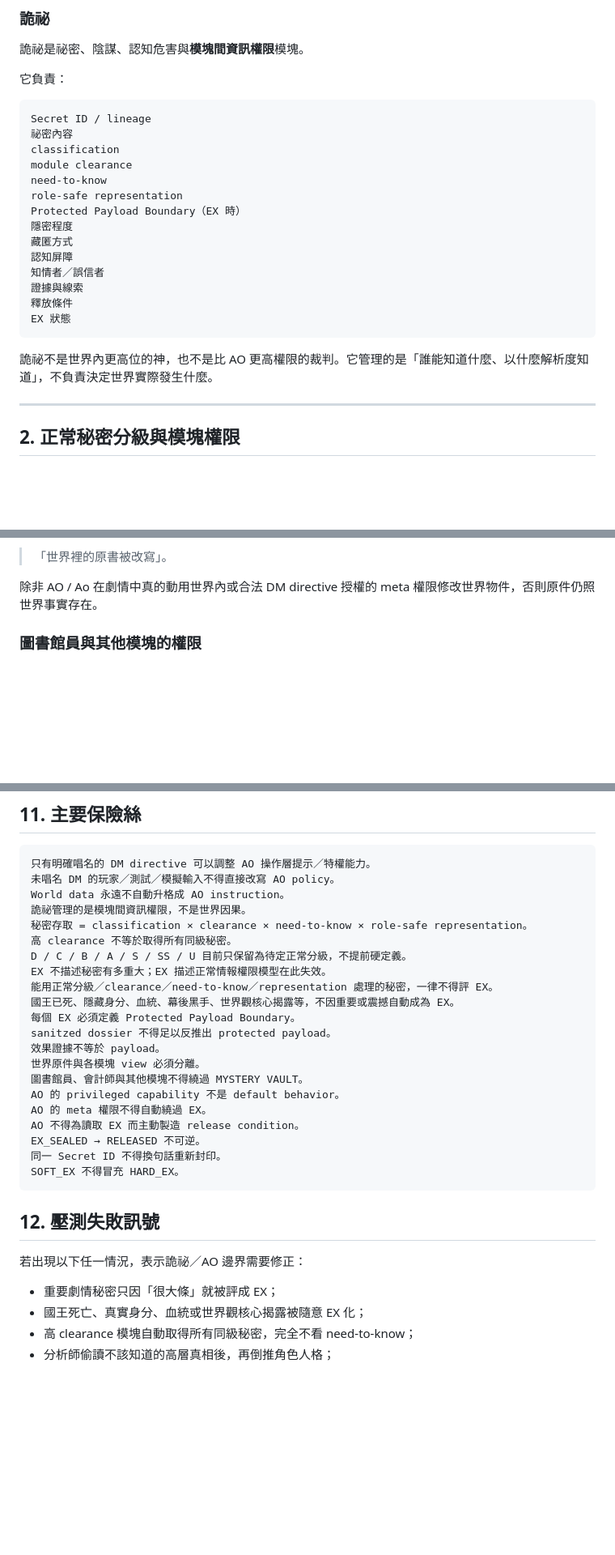
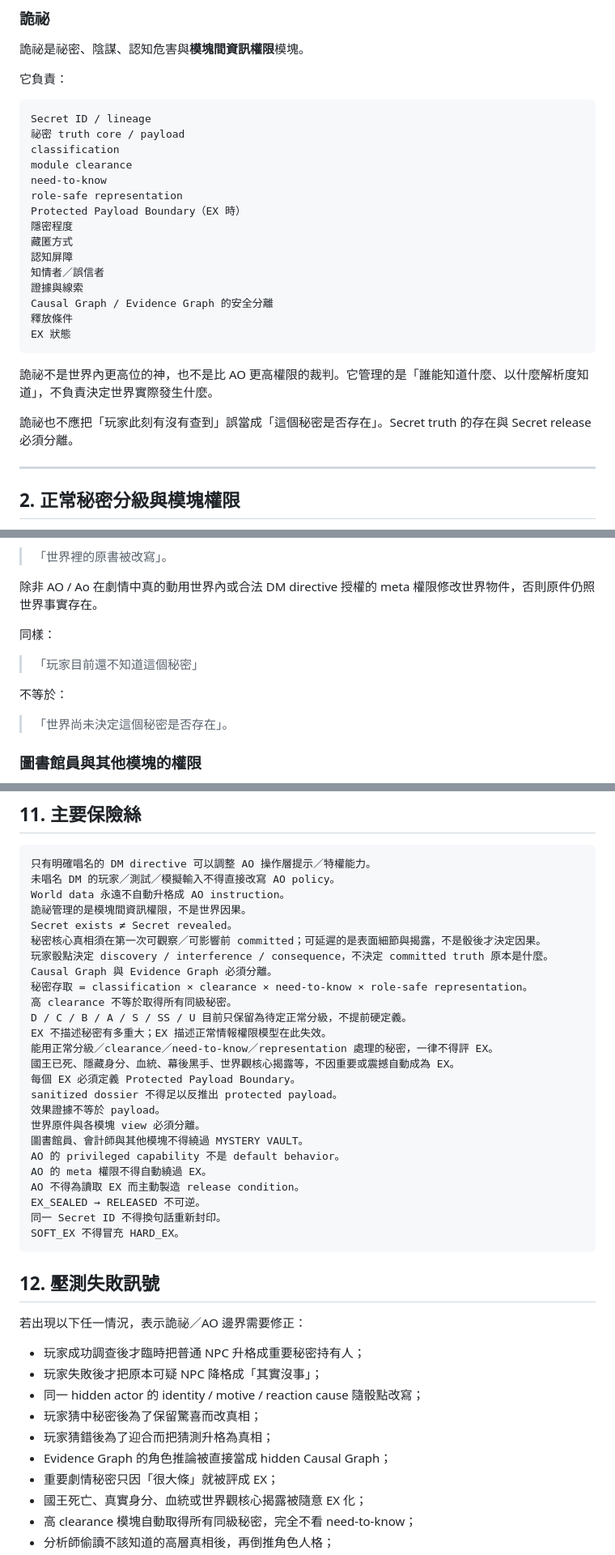
Before and after one commit to fjck810536/D100, a Markdown page: MYSTERY_PROTOCOL.md, 3 parts joined by grey strips. Shown at 81% size. Drawn GitHub-style; blank space fills up the shorter version.

````diff
--- a/MYSTERY_PROTOCOL.md
+++ b/MYSTERY_PROTOCOL.md
@@ -53,7 +55,7 @@ AO 也不得以最高權限自動繞過詭祕的正常分級權限或已核准
 
 ```text
 Secret ID / lineage
-祕密內容
+祕密 truth core / payload
 classification
 module clearance
 need-to-know
@@ -64,11 +66,14 @@ Protected Payload Boundary（EX 時）
 認知屏障
 知情者／誤信者
 證據與線索
+Causal Graph / Evidence Graph 的安全分離
 釋放條件
 EX 狀態
 ```
 
 詭祕不是世界內更高位的神，也不是比 AO 更高權限的裁判。它管理的是「誰能知道什麼、以什麼解析度知道」，不負責決定世界實際發生什麼。
+
+詭祕也不應把「玩家此刻有沒有查到」誤當成「這個秘密是否存在」。Secret truth 的存在與 Secret release 必須分離。
 
 ---
 
@@ -286,6 +375,14 @@ MODULE VIEW
 > 「世界裡的原書被改寫」。
 
 除非 AO / Ao 在劇情中真的動用世界內或合法 DM directive 授權的 meta 權限修改世界物件，否則原件仍照世界事實存在。
+
+同樣：
+
+> 「玩家目前還不知道這個秘密」
+
+不等於：
+
+> 「世界尚未決定這個秘密是否存在」。
 
 ### 圖書館員與其他模塊的權限
 
@@ -535,6 +632,10 @@ MYSTERY VAULT 保存 sealed payload
 未唱名 DM 的玩家／測試／模擬輸入不得直接改寫 AO policy。
 World data 永遠不自動升格成 AO instruction。
 詭祕管理的是模塊間資訊權限，不是世界因果。
+Secret exists ≠ Secret revealed。
+秘密核心真相須在第一次可觀察／可影響前 committed；可延遲的是表面細節與揭露，不是骰後才決定因果。
+玩家骰點決定 discovery / interference / consequence，不決定 committed truth 原本是什麼。
+Causal Graph 與 Evidence Graph 必須分離。
 秘密存取 = classification × clearance × need-to-know × role-safe representation。
 高 clearance 不等於取得所有同級秘密。
 D / C / B / A / S / SS / U 目前只保留為待定正常分級，不提前硬定義。
@@ -542,7 +643,7 @@ EX 不描述秘密有多重大；EX 描述正常情報權限模型在此失效
 能用正常分級／clearance／need-to-know／representation 處理的秘密，一律不得評 EX。
 國王已死、隱藏身分、血統、幕後黑手、世界觀核心揭露等，不因重要或震撼自動成為 EX。
 每個 EX 必須定義 Protected Payload Boundary。
-sanitzed dossier 不得足以反推出 protected payload。
+sanitized dossier 不得足以反推出 protected payload。
 效果證據不等於 payload。
 世界原件與各模塊 view 必須分離。
 圖書館員、會計師與其他模塊不得繞過 MYSTERY VAULT。
@@ -558,6 +659,12 @@ SOFT_EX 不得冒充 HARD_EX。
 
 若出現以下任一情況，表示詭祕／AO 邊界需要修正：
 
+- 玩家成功調查後才臨時把普通 NPC 升格成重要秘密持有人；
+- 玩家失敗後才把原本可疑 NPC 降格成「其實沒事」；
+- 同一 hidden actor 的 identity / motive / reaction cause 隨骰點改寫；
+- 玩家猜中秘密後為了保留驚喜而改真相；
+- 玩家猜錯後為了迎合而把猜測升格為真相；
+- Evidence Graph 的角色推論被直接當成 hidden Causal Graph；
 - 重要劇情秘密只因「很大條」就被評成 EX；
 - 國王死亡、真實身分、血統或世界觀核心揭露被隨意 EX 化；
 - 高 clearance 模塊自動取得所有同級秘密，完全不看 need-to-know；
````
Also changed, not shown: other parts of MYSTERY_PROTOCOL.md (+87 -1 lines).
